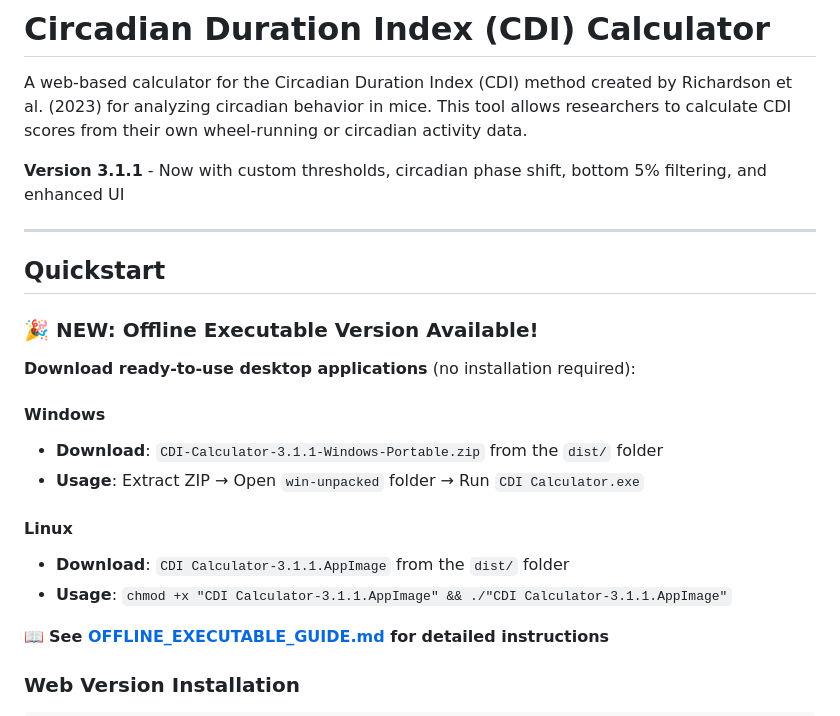
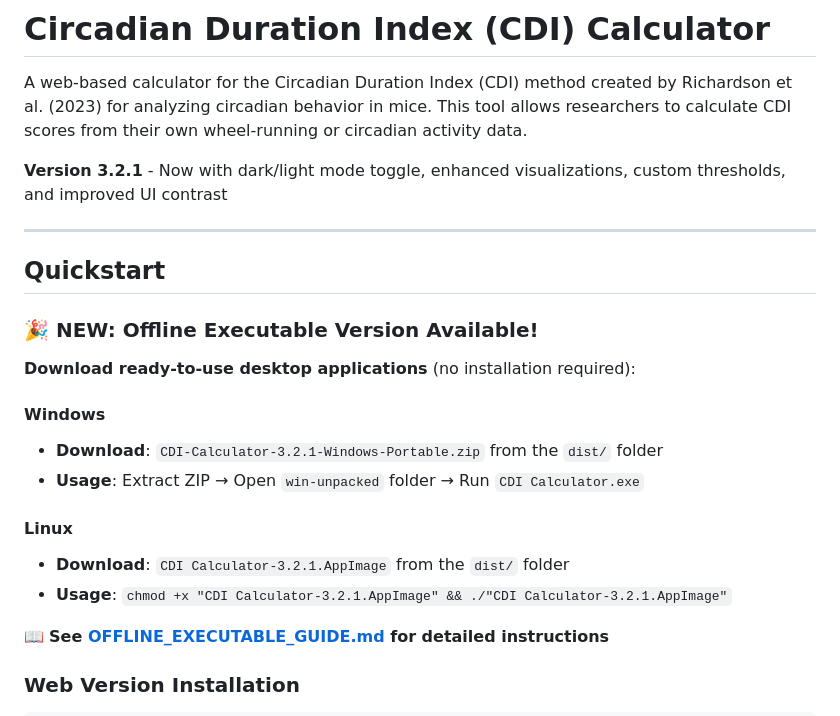
Before and after one commit to joey-exe/Circadian-Duration-Index-CDI-Calculator, a Markdown page: README.md, the part around one of its changes. Drawn GitHub-style.

```diff
--- a/README.md
+++ b/README.md
@@ -2,7 +2,7 @@
 
 A web-based calculator for the Circadian Duration Index (CDI) method created by Richardson et al. (2023) for analyzing circadian behavior in mice. This tool allows researchers to calculate CDI scores from their own wheel-running or circadian activity data.
 
-**Version 3.1.1** - Now with custom thresholds, circadian phase shift, bottom 5% filtering, and enhanced UI
+**Version 3.2.1** - Now with dark/light mode toggle, enhanced visualizations, custom thresholds, and improved UI contrast
 
 ---
 
@@ -13,12 +13,12 @@ A web-based calculator for the Circadian Duration Index (CDI) method created by
 **Download ready-to-use desktop applications** (no installation required):
 
 #### Windows
-- **Download**: `CDI-Calculator-3.1.1-Windows-Portable.zip` from the `dist/` folder
+- **Download**: `CDI-Calculator-3.2.1-Windows-Portable.zip` from the `dist/` folder
 - **Usage**: Extract ZIP → Open `win-unpacked` folder → Run `CDI Calculator.exe`
 
 #### Linux
-- **Download**: `CDI Calculator-3.1.1.AppImage` from the `dist/` folder
-- **Usage**: `chmod +x "CDI Calculator-3.1.1.AppImage" && ./"CDI Calculator-3.1.1.AppImage"`
+- **Download**: `CDI Calculator-3.2.1.AppImage` from the `dist/` folder
+- **Usage**: `chmod +x "CDI Calculator-3.2.1.AppImage" && ./"CDI Calculator-3.2.1.AppImage"`
 
 📖 **See [OFFLINE_EXECUTABLE_GUIDE.md](OFFLINE_EXECUTABLE_GUIDE.md) for detailed instructions**
 
```
Also changed, not shown: other parts of README.md (+30 -3 lines), OFFLINE_EXECUTABLE_GUIDE.md (+34 -15 lines).
